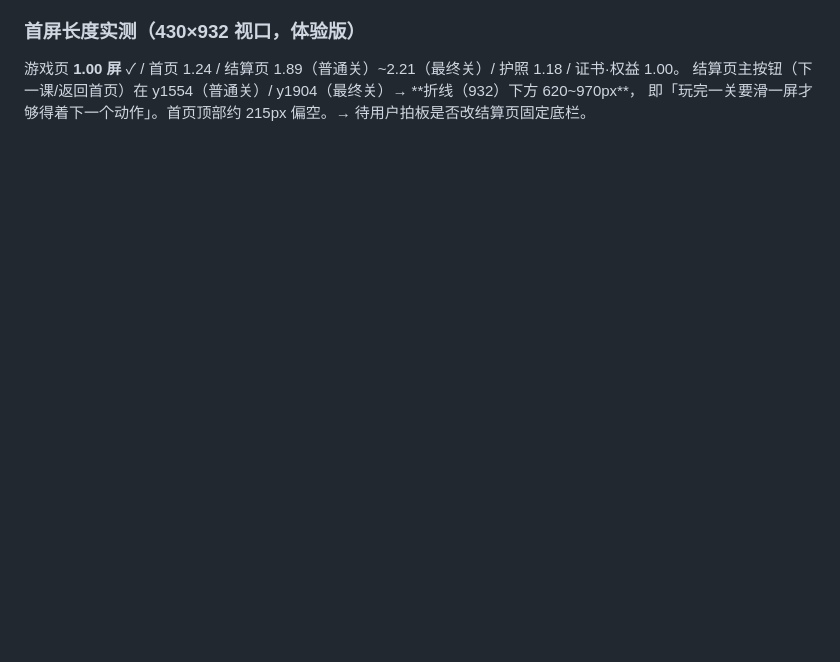
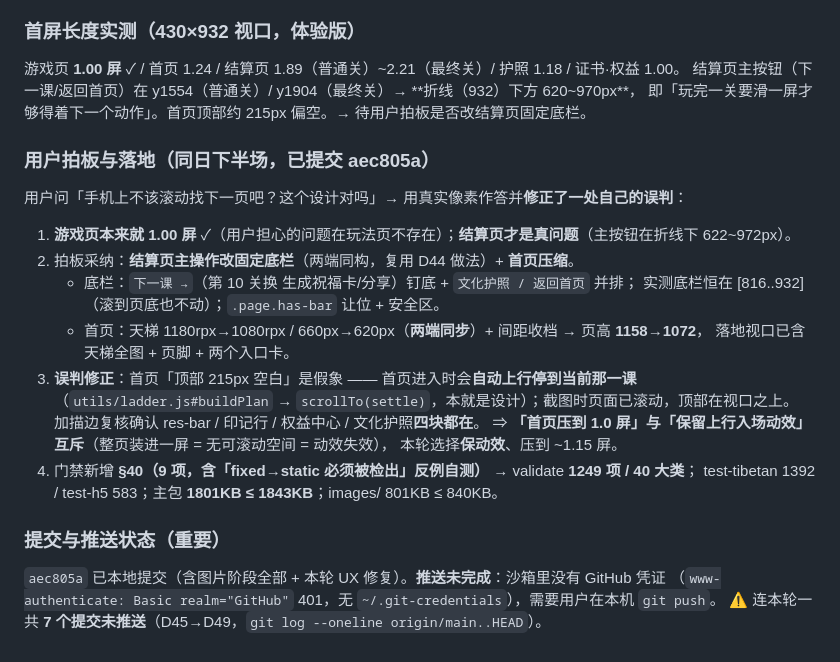
Before and after one commit to zhugang-kevin/Tibetan-Character-Blocks, a Markdown page: .workbuddy/memory/2026-10-08.md, the part around the change. Drawn GitHub-style; blank space fills up the shorter version.

Commit message:
docs(memory): D49 收尾记录（首屏可达性修复 + 推送状态）

```diff
--- a/.workbuddy/memory/2026-10-08.md
+++ b/.workbuddy/memory/2026-10-08.md
@@ -60,3 +60,24 @@ validate **1240 项 0 错误** / test-tibetan 1392 / test-h5 **583**（新增喇
 游戏页 **1.00 屏** ✓ / 首页 1.24 / 结算页 1.89（普通关）~2.21（最终关）/ 护照 1.18 / 证书·权益 1.00。
 结算页主按钮（下一课/返回首页）在 y1554（普通关）/ y1904（最终关）→ **折线（932）下方 620~970px**，
 即「玩完一关要滑一屏才够得着下一个动作」。首页顶部约 215px 偏空。→ 待用户拍板是否改结算页固定底栏。
+
+### 用户拍板与落地（同日下半场，已提交 aec805a）
+用户问「手机上不该滚动找下一页吧？这个设计对吗」→ 用真实像素作答并**修正了一处自己的误判**：
+1. **游戏页本来就 1.00 屏** ✓（用户担心的问题在玩法页不存在）；**结算页才是真问题**（主按钮在折线下 622~972px）。
+2. 拍板采纳：**结算页主操作改固定底栏**（两端同构，复用 D44 做法）+ **首页压缩**。
+   - 底栏：`下一课 →`（第 10 关换 生成祝福卡/分享）钉底 + `文化护照 / 返回首页` 并排；
+     实测底栏恒在 [816..932]（滚到页底也不动）；`.page.has-bar` 让位 + 安全区。
+   - 首页：天梯 1180rpx→1080rpx / 660px→620px（**两端同步**）+ 间距收档 → 页高 **1158→1072**，
+     落地视口已含天梯全图 + 页脚 + 两个入口卡。
+3. **误判修正**：首页「顶部 215px 空白」是假象 —— 首页进入时会**自动上行停到当前那一课**
+   （`utils/ladder.js#buildPlan` → `scrollTo(settle)`，本就是设计）；截图时页面已滚动，顶部在视口之上。
+   加描边复核确认 res-bar / 印记行 / 权益中心 / 文化护照**四块都在**。
+   ⇒ **「首页压到 1.0 屏」与「保留上行入场动效」互斥**（整页装进一屏 = 无可滚动空间 = 动效失效），
+   本轮选择**保动效**、压到 ~1.15 屏。
+4. 门禁新增 **§40（9 项，含「fixed→static 必须被检出」反例自测）** → validate **1249 项 / 40 大类**；
+   test-tibetan 1392 / test-h5 583；主包 **1801KB ≤ 1843KB**；images/ 801KB ≤ 840KB。
+
+### 提交与推送状态（重要）
+`aec805a` 已本地提交（含图片阶段全部 + 本轮 UX 修复）。**推送未完成**：沙箱里没有 GitHub 凭证
+（`www-authenticate: Basic realm="GitHub"` 401，无 `~/.git-credentials`），需要用户在本机 `git push`。
+⚠️ 连本轮一共 **7 个提交未推送**（D45→D49，`git log --oneline origin/main..HEAD`）。
```
